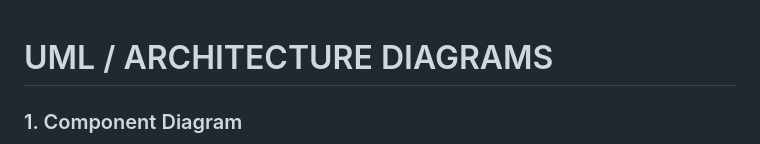
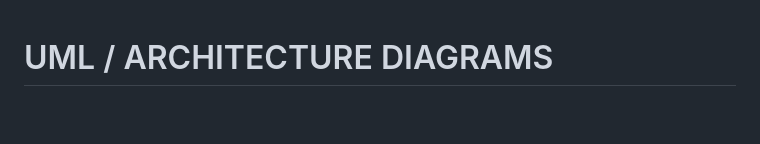
Before and after one commit to worldhorizontechnology/services, a Markdown page: docs/UML_ARCHITECTURE.md, the part around one of its changes. GitHub-like rendering; blank space fills up the shorter version.

````diff
--- a/docs/UML_ARCHITECTURE.md
+++ b/docs/UML_ARCHITECTURE.md
@@ -1,6 +1,3 @@
 # UML / ARCHITECTURE DIAGRAMS
-
-### 1. Component Diagram
-
 ```mermaid
 graph TB
````
Also changed, not shown: other parts of docs/UML_ARCHITECTURE.md (+92 -59 lines).
